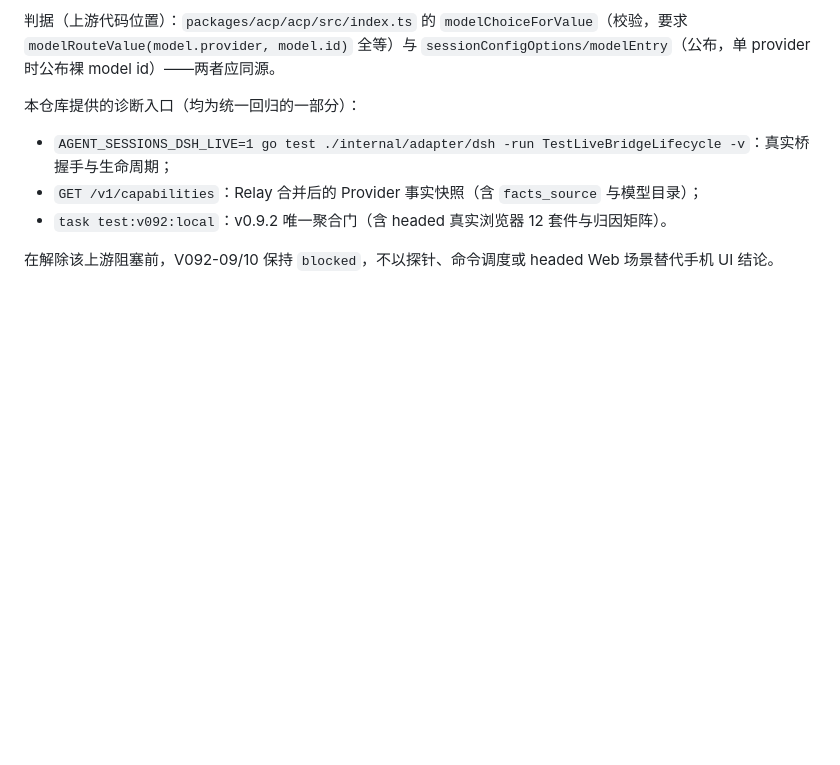
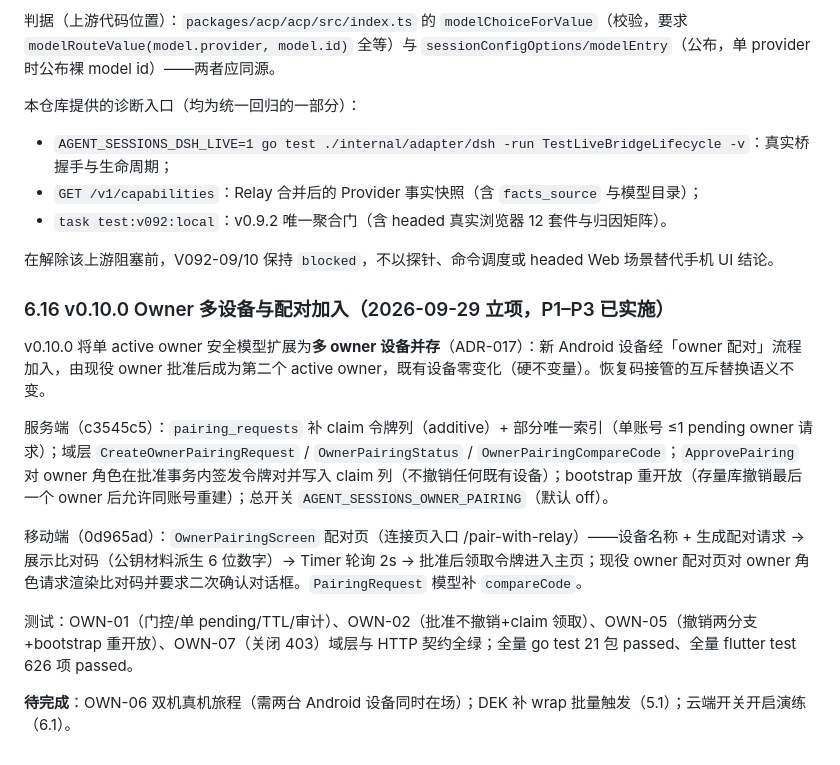
Before and after one commit to yubi233/agent-sessions, a Markdown page: docs/zh/项目文档.md, the part around the change. Rendered like a GitHub page; blank space fills up the shorter version.

Commit message:
docs: v0.10.0 P1–P3 完成回填——ADR-017 状态、项目文档 §6.16、计划勾选与进度、套件索引
P1–P3 已实施并验证（服务端 OWN 契约 + 移动端配对页/批准端/面板修复）。
P4 双机真机旅程与 P5 云端演练待两台 Android 设备同时在场后执行。
7 天 soak 观察期至 10-04。

```diff
--- a/docs/zh/项目文档.md
+++ b/docs/zh/项目文档.md
@@ -423,3 +423,15 @@ P0 使用 `task test:v04:p0` 统一运行文档、生成物和格式门禁。详
 - `task test:v092:local`：v0.9.2 唯一聚合门（含 headed 真实浏览器 12 套件与归因矩阵）。
 
 在解除该上游阻塞前，V092-09/10 保持 `blocked`，不以探针、命令调度或 headed Web 场景替代手机 UI 结论。
+
+### 6.16 v0.10.0 Owner 多设备与配对加入（2026-09-29 立项，P1–P3 已实施）
+
+v0.10.0 将单 active owner 安全模型扩展为**多 owner 设备并存**（ADR-017）：新 Android 设备经「owner 配对」流程加入，由现役 owner 批准后成为第二个 active owner，既有设备零变化（硬不变量）。恢复码接管的互斥替换语义不变。
+
+服务端（c3545c5）：`pairing_requests` 补 claim 令牌列（additive）+ 部分唯一索引（单账号 ≤1 pending owner 请求）；域层 `CreateOwnerPairingRequest` / `OwnerPairingStatus` / `OwnerPairingCompareCode`；`ApprovePairing` 对 owner 角色在批准事务内签发令牌对并写入 claim 列（不撤销任何既有设备）；bootstrap 重开放（存量库撤销最后一个 owner 后允许同账号重建）；总开关 `AGENT_SESSIONS_OWNER_PAIRING`（默认 off）。
+
+移动端（0d965ad）：`OwnerPairingScreen` 配对页（连接页入口 /pair-with-relay）——设备名称 + 生成配对请求 → 展示比对码（公钥材料派生 6 位数字）→ Timer 轮询 2s → 批准后领取令牌进入主页；现役 owner 配对页对 owner 角色请求渲染比对码并要求二次确认对话框。`PairingRequest` 模型补 `compareCode`。
+
+测试：OWN-01（门控/单 pending/TTL/审计）、OWN-02（批准不撤销+claim 领取）、OWN-05（撤销两分支+bootstrap 重开放）、OWN-07（关闭 403）域层与 HTTP 契约全绿；全量 go test 21 包 passed、全量 flutter test 626 项 passed。
+
+**待完成**：OWN-06 双机真机旅程（需两台 Android 设备同时在场）；DEK 补 wrap 批量触发（5.1）；云端开关开启演练（6.1）。
```
Also changed, not shown: docs/adr/ADR-017-owner多设备与配对加入.md (+1 -1 lines), 1 other file.
